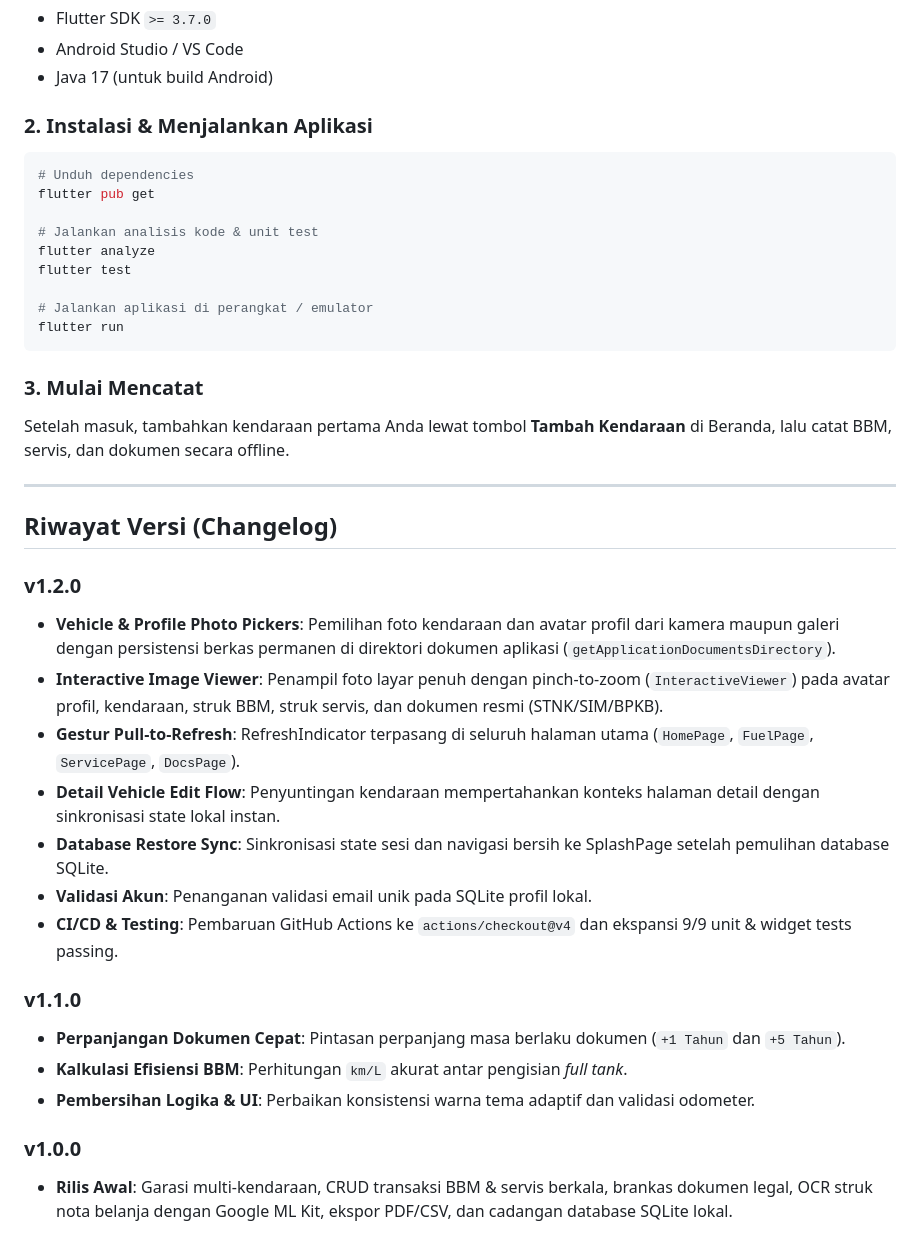
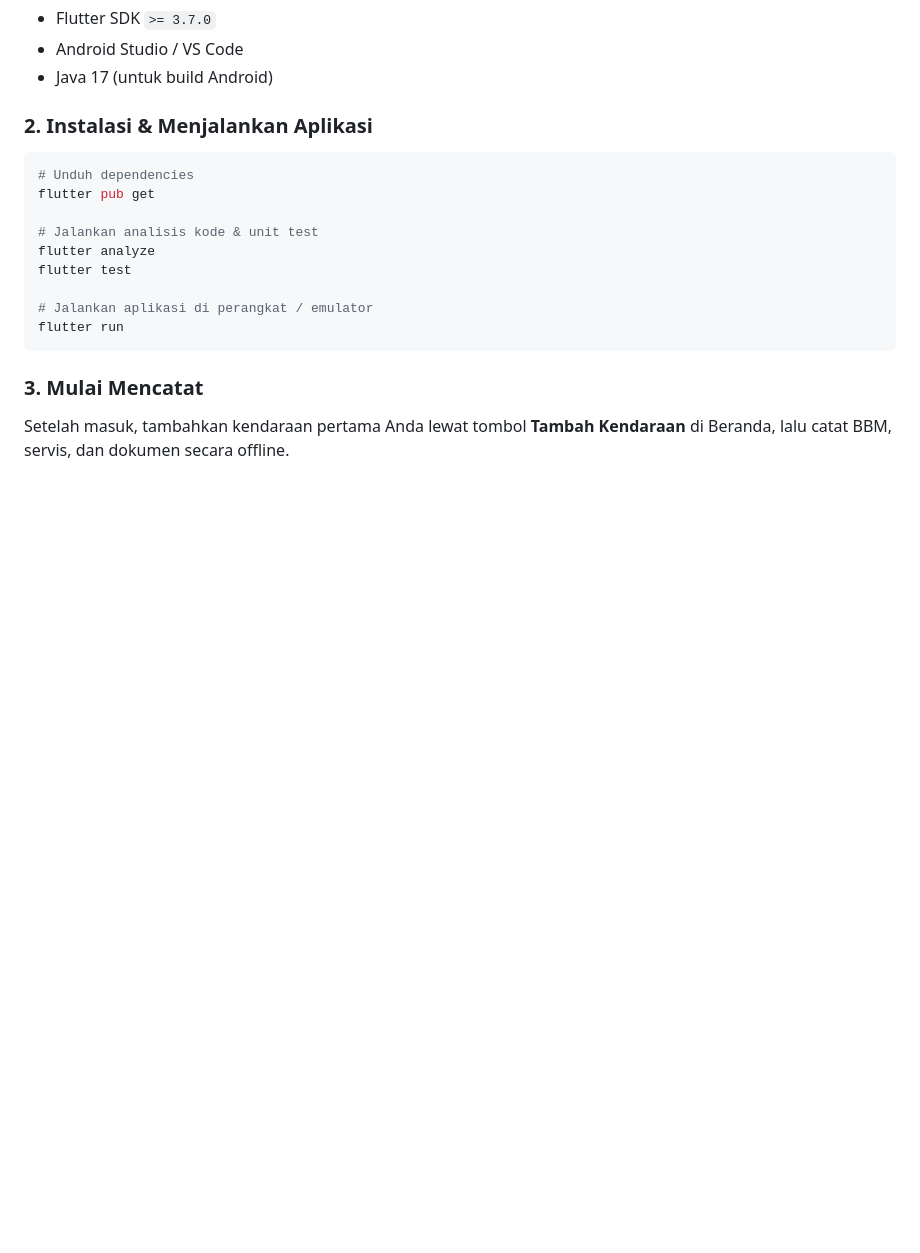
Before and after one commit to sukr02k/PlatKU, a Markdown page: README.md, the part around the change. Rendered like a GitHub page; blank space fills up the shorter version.

Commit message:
Remove changelog section from README
Removed version history section from README.

```diff
--- a/README.md
+++ b/README.md
@@ -266,24 +266,3 @@ flutter run
 
 ### 3. Mulai Mencatat
 Setelah masuk, tambahkan kendaraan pertama Anda lewat tombol **Tambah Kendaraan** di Beranda, lalu catat BBM, servis, dan dokumen secara offline.
-
----
-
-## Riwayat Versi (Changelog)
-
-### v1.2.0
-- **Vehicle & Profile Photo Pickers**: Pemilihan foto kendaraan dan avatar profil dari kamera maupun galeri dengan persistensi berkas permanen di direktori dokumen aplikasi (`getApplicationDocumentsDirectory`).
-- **Interactive Image Viewer**: Penampil foto layar penuh dengan pinch-to-zoom (`InteractiveViewer`) pada avatar profil, kendaraan, struk BBM, struk servis, dan dokumen resmi (STNK/SIM/BPKB).
-- **Gestur Pull-to-Refresh**: RefreshIndicator terpasang di seluruh halaman utama (`HomePage`, `FuelPage`, `ServicePage`, `DocsPage`).
-- **Detail Vehicle Edit Flow**: Penyuntingan kendaraan mempertahankan konteks halaman detail dengan sinkronisasi state lokal instan.
-- **Database Restore Sync**: Sinkronisasi state sesi dan navigasi bersih ke SplashPage setelah pemulihan database SQLite.
-- **Validasi Akun**: Penanganan validasi email unik pada SQLite profil lokal.
-- **CI/CD & Testing**: Pembaruan GitHub Actions ke `actions/checkout@v4` dan ekspansi 9/9 unit & widget tests passing.
-
-### v1.1.0
-- **Perpanjangan Dokumen Cepat**: Pintasan perpanjang masa berlaku dokumen (`+1 Tahun` dan `+5 Tahun`).
-- **Kalkulasi Efisiensi BBM**: Perhitungan `km/L` akurat antar pengisian *full tank*.
-- **Pembersihan Logika & UI**: Perbaikan konsistensi warna tema adaptif dan validasi odometer.
-
-### v1.0.0
-- **Rilis Awal**: Garasi multi-kendaraan, CRUD transaksi BBM & servis berkala, brankas dokumen legal, OCR struk nota belanja dengan Google ML Kit, ekspor PDF/CSV, dan cadangan database SQLite lokal.
```
